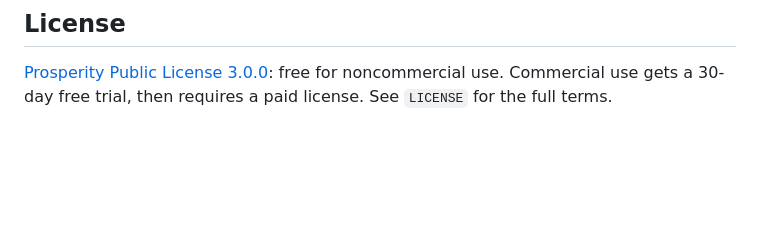
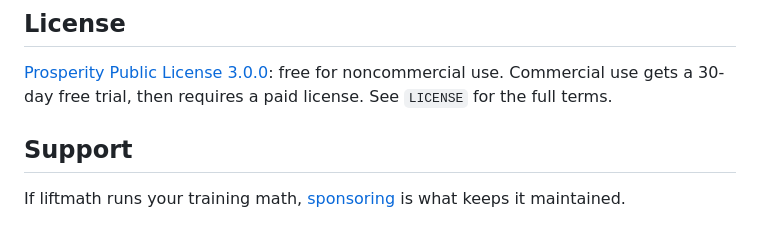
Before and after one commit to munzzyy/liftmath, a Markdown page: README.md, the part around the change. Rendered like a GitHub page; blank space fills up the shorter version.

Commit message:
Add a support section to the README

```diff
--- a/README.md
+++ b/README.md
@@ -285,3 +285,7 @@ Questions and contributions are welcome. See [CONTRIBUTING.md](CONTRIBUTING.md).
 
 [Prosperity Public License 3.0.0](LICENSE): free for noncommercial use. Commercial use gets a
 30-day free trial, then requires a paid license. See `LICENSE` for the full terms.
+
+## Support
+
+If liftmath runs your training math, [sponsoring](https://github.com/sponsors/munzzyy) is what keeps it maintained.
```
